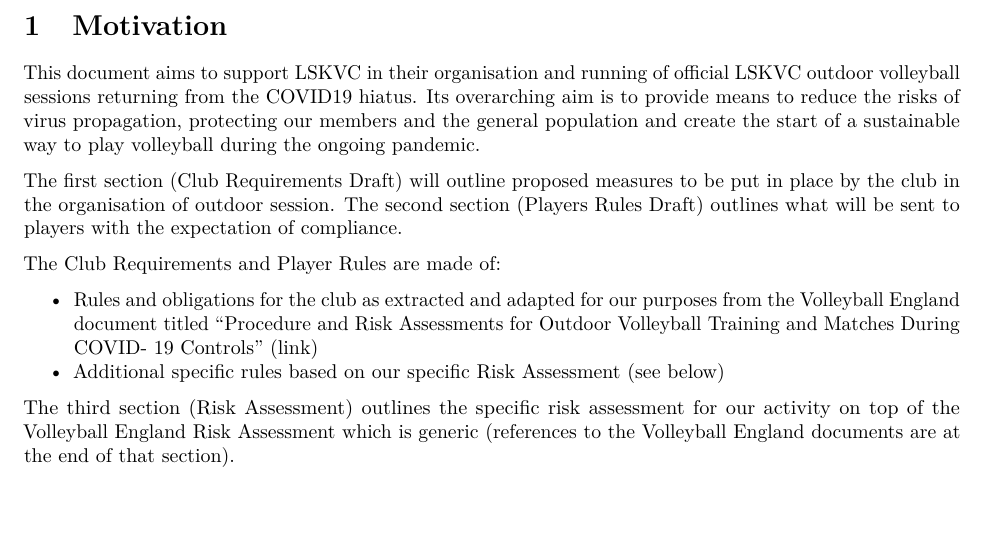
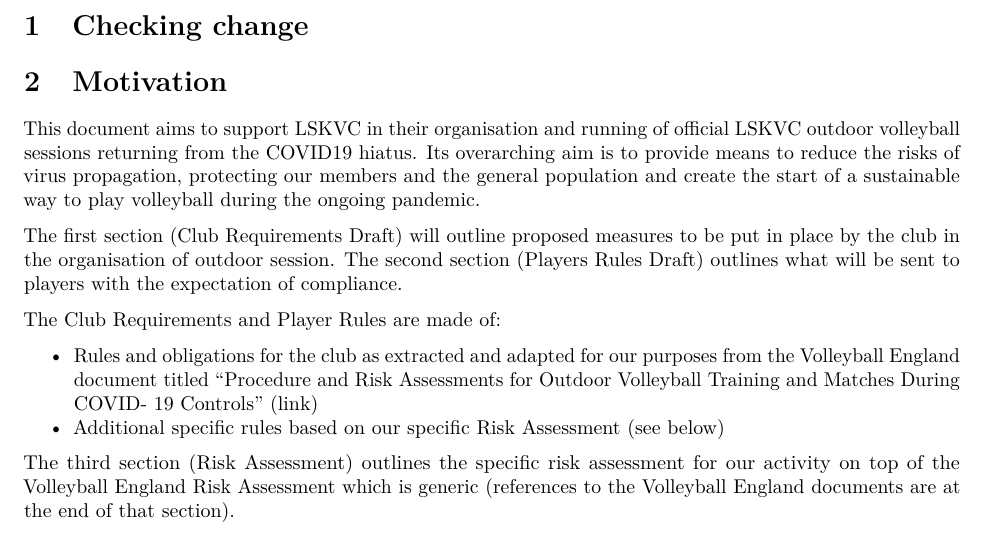
Before and after one commit to cuisquare/ReturnToVolleyball, an R Markdown document (LSKVCReturnToPlayReport.Rmd): part of page 2 of 7, cut at the place of the change, the shorter picture padded with empty space. Rendered offline with R 4.5, knitr and Pandoc, then LaTeX, with nearby package versions; the code chunks are not run, so their results and figures are left out.

Commit message:
another change test

````diff
--- a/LSKVCReturnToPlayReport.Rmd
+++ b/LSKVCReturnToPlayReport.Rmd
@@ -14,6 +14,7 @@
 ```
 
 \newpage
+# Checking change
 # Motivation
 
 This document aims to support LSKVC in their organisation and running of official LSKVC outdoor volleyball sessions returning from the COVID19 hiatus. Its overarching aim is to provide means to reduce the risks of virus propagation, protecting our members and the general population and create the start of a sustainable way to play volleyball during the ongoing pandemic.
````
